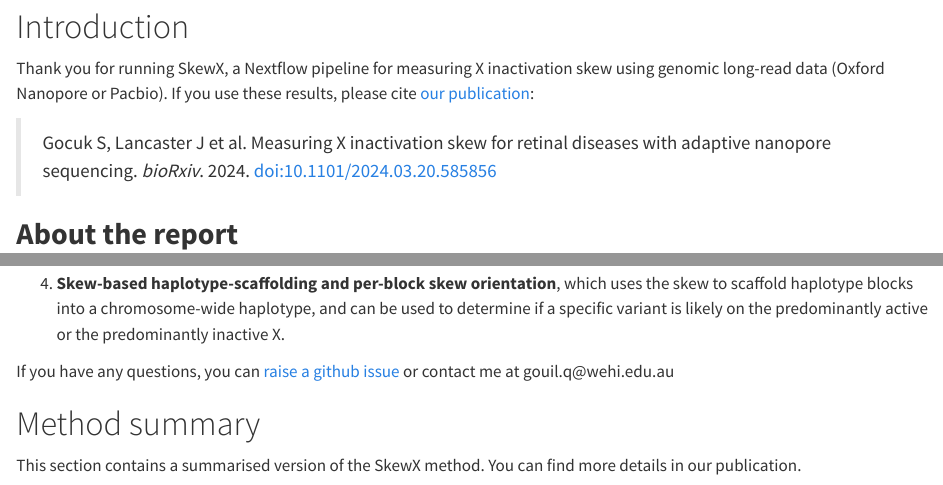
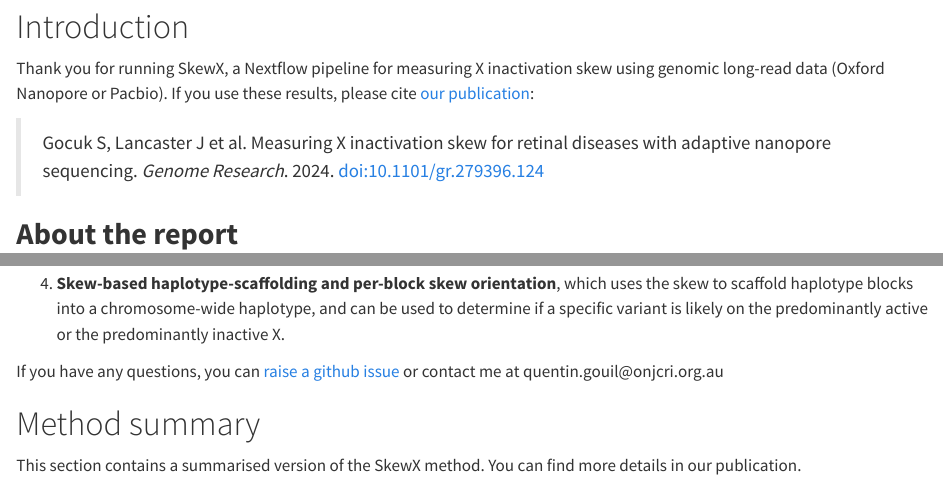
Before and after one commit to QGouil/SkewX, a Quarto document (assets/report-templates/index.qmd): the page in a window 1100 px wide, from 80 px down, and a second part further down, joined at a grey line. Rendered offline with R 4.5, knitr and Pandoc in place of Quarto, with nearby package versions.

Commit message:
UPDATE PUBLICATION

```diff
--- a/assets/report-templates/index.qmd
+++ b/assets/report-templates/index.qmd
@@ -4,9 +4,9 @@ title: "SkewX report"
 
 # Introduction
 
-Thank you for running SkewX, a Nextflow pipeline for measuring X inactivation skew using genomic long-read data (Oxford Nanopore or Pacbio). If you use these results, please cite [our publication](https://doi.org/10.1101/2024.03.20.585856):
+Thank you for running SkewX, a Nextflow pipeline for measuring X inactivation skew using genomic long-read data (Oxford Nanopore or Pacbio). If you use these results, please cite [our publication](https://doi.org/10.1101/gr.279396.124):
 
-> Gocuk S, Lancaster J et al. Measuring X inactivation skew for retinal diseases with adaptive nanopore sequencing. *bioRxiv*. 2024. doi:10.1101/2024.03.20.585856
+> Gocuk S, Lancaster J et al. Measuring X inactivation skew for retinal diseases with adaptive nanopore sequencing. *Genome Research*. 2024. doi:10.1101/gr.279396.124
 
 
 ## **About the report**
@@ -21,7 +21,7 @@ In this report, the results for each individual are presented in individual chap
 
 4. **Skew-based haplotype-scaffolding and per-block skew orientation**, which uses the skew to scaffold haplotype blocks into a chromosome-wide haplotype, and can be used to determine if a specific variant is likely on the predominantly active or the predominantly inactive X.
 
-If you have any questions, you can [raise a github issue](https://github.com/QGouil/SkewX/issues) or contact me at gouil.q\@wehi.edu.au\
+If you have any questions, you can [raise a github issue](https://github.com/QGouil/SkewX/issues) or contact me at quentin.gouil\@onjcri.org.au\
 
 # Method summary
 
```
Also changed, not shown: CITATIONS.md (+1 -1 lines), README.md, 3 other files.
